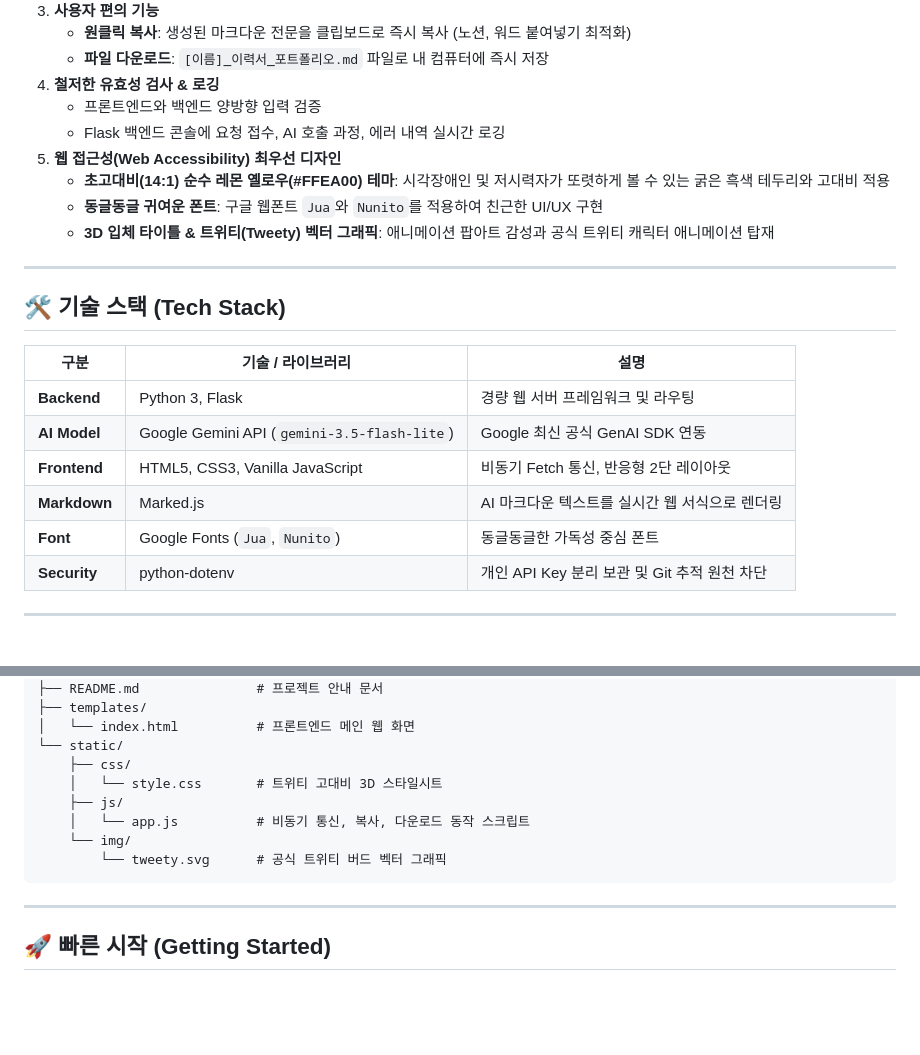
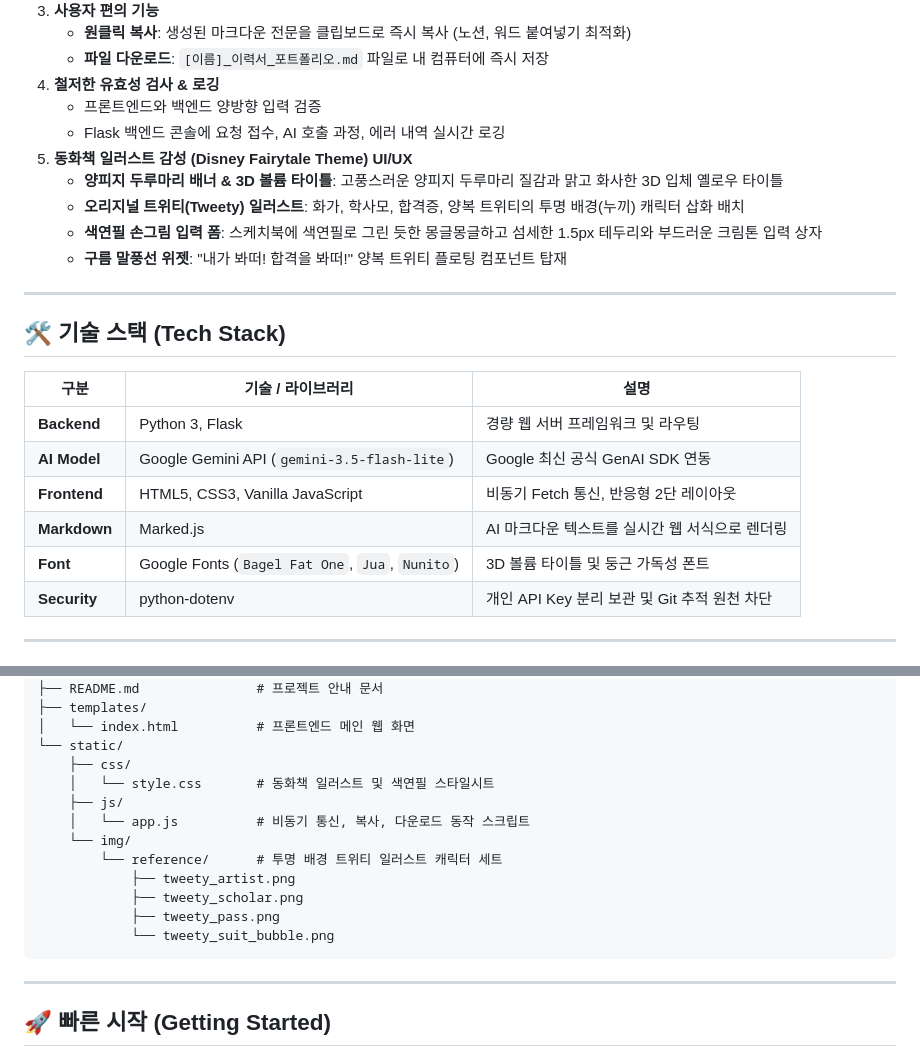
Before and after one commit to mini2384/resume-builder, a Markdown page: README.md, 2 parts joined by grey strips. GitHub-like rendering; blank space fills up the shorter version.

Commit message:
최종 저장: 트위티 디즈니 동화책풍 UI 및 색연필 입력창 스타일 반영 완료

````diff
--- a/README.md
+++ b/README.md
@@ -18,10 +18,11 @@
 4. **철저한 유효성 검사 & 로깅**
    - 프론트엔드와 백엔드 양방향 입력 검증
    - Flask 백엔드 콘솔에 요청 접수, AI 호출 과정, 에러 내역 실시간 로깅
-5. **웹 접근성(Web Accessibility) 최우선 디자인**
-   - **초고대비(14:1) 순수 레몬 옐로우(#FFEA00) 테마**: 시각장애인 및 저시력자가 또렷하게 볼 수 있는 굵은 흑색 테두리와 고대비 적용
-   - **동글동글 귀여운 폰트**: 구글 웹폰트 `Jua`와 `Nunito`를 적용하여 친근한 UI/UX 구현
-   - **3D 입체 타이틀 & 트위티(Tweety) 벡터 그래픽**: 애니메이션 팝아트 감성과 공식 트위티 캐릭터 애니메이션 탑재
+5. **동화책 일러스트 감성 (Disney Fairytale Theme) UI/UX**
+   - **양피지 두루마리 배너 & 3D 볼륨 타이틀**: 고풍스러운 양피지 두루마리 질감과 맑고 화사한 3D 입체 옐로우 타이틀
+   - **오리지널 트위티(Tweety) 일러스트**: 화가, 학사모, 합격증, 양복 트위티의 투명 배경(누끼) 캐릭터 삽화 배치
+   - **색연필 손그림 입력 폼**: 스케치북에 색연필로 그린 듯한 몽글몽글하고 섬세한 1.5px 테두리와 부드러운 크림톤 입력 상자
+   - **구름 말풍선 위젯**: "내가 봐떠! 합격을 봐떠!" 양복 트위티 플로팅 컴포넌트 탑재
 
 ---
 
@@ -33,7 +34,7 @@
 | **AI Model** | Google Gemini API (`gemini-3.5-flash-lite`) | Google 최신 공식 GenAI SDK 연동 |
 | **Frontend** | HTML5, CSS3, Vanilla JavaScript | 비동기 Fetch 통신, 반응형 2단 레이아웃 |
 | **Markdown** | Marked.js | AI 마크다운 텍스트를 실시간 웹 서식으로 렌더링 |
-| **Font** | Google Fonts (`Jua`, `Nunito`) | 동글동글한 가독성 중심 폰트 |
+| **Font** | Google Fonts (`Bagel Fat One`, `Jua`, `Nunito`) | 3D 볼륨 타이틀 및 둥근 가독성 폰트 |
 | **Security** | python-dotenv | 개인 API Key 분리 보관 및 Git 추적 원천 차단 |
 
 ---
@@ -52,11 +53,15 @@ resume-builder/
 │   └── index.html          # 프론트엔드 메인 웹 화면
 └── static/
     ├── css/
-    │   └── style.css       # 트위티 고대비 3D 스타일시트
+    │   └── style.css       # 동화책 일러스트 및 색연필 스타일시트
     ├── js/
     │   └── app.js          # 비동기 통신, 복사, 다운로드 동작 스크립트
     └── img/
-        └── tweety.svg      # 공식 트위티 버드 벡터 그래픽
+        └── reference/      # 투명 배경 트위티 일러스트 캐릭터 세트
+            ├── tweety_artist.png
+            ├── tweety_scholar.png
+            ├── tweety_pass.png
+            └── tweety_suit_bubble.png
 ```
 
 ---
````
